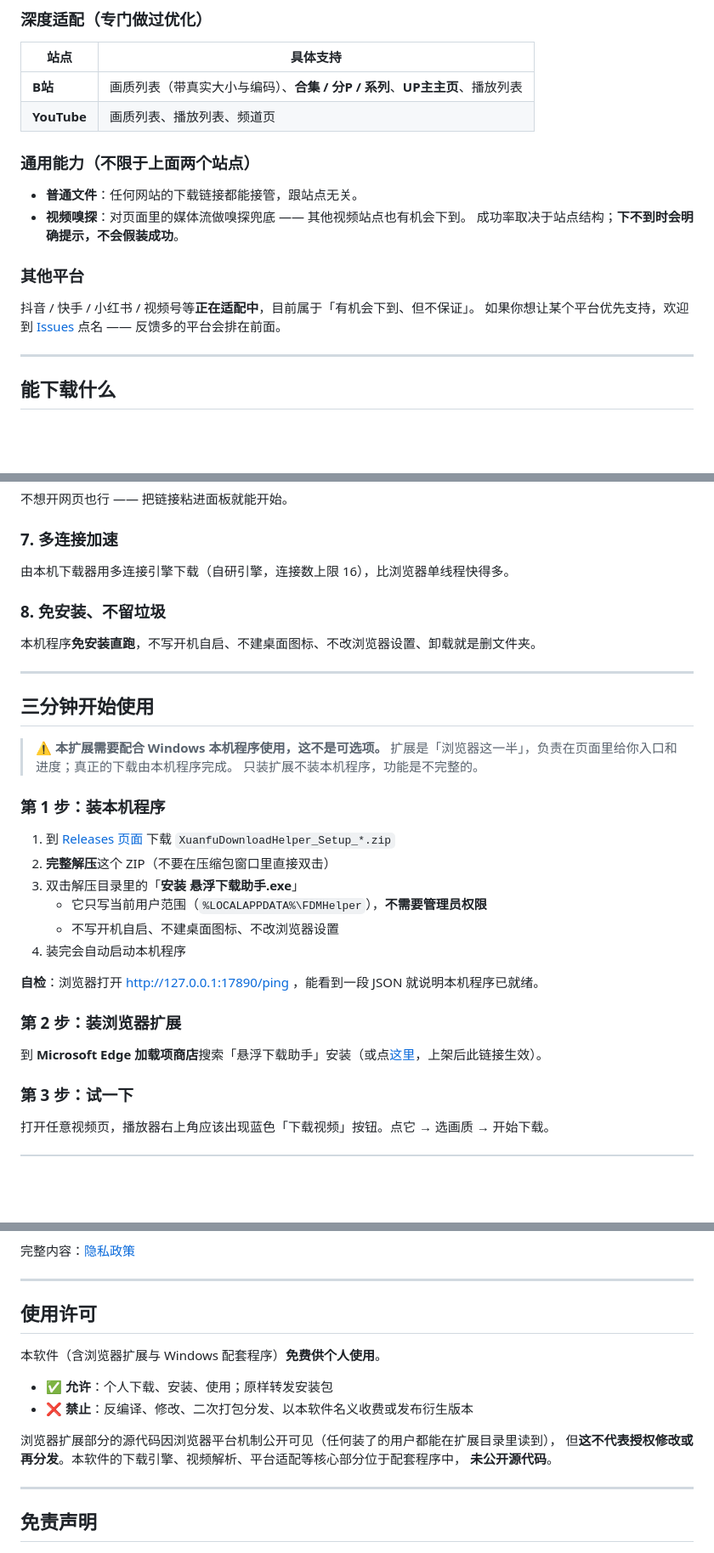
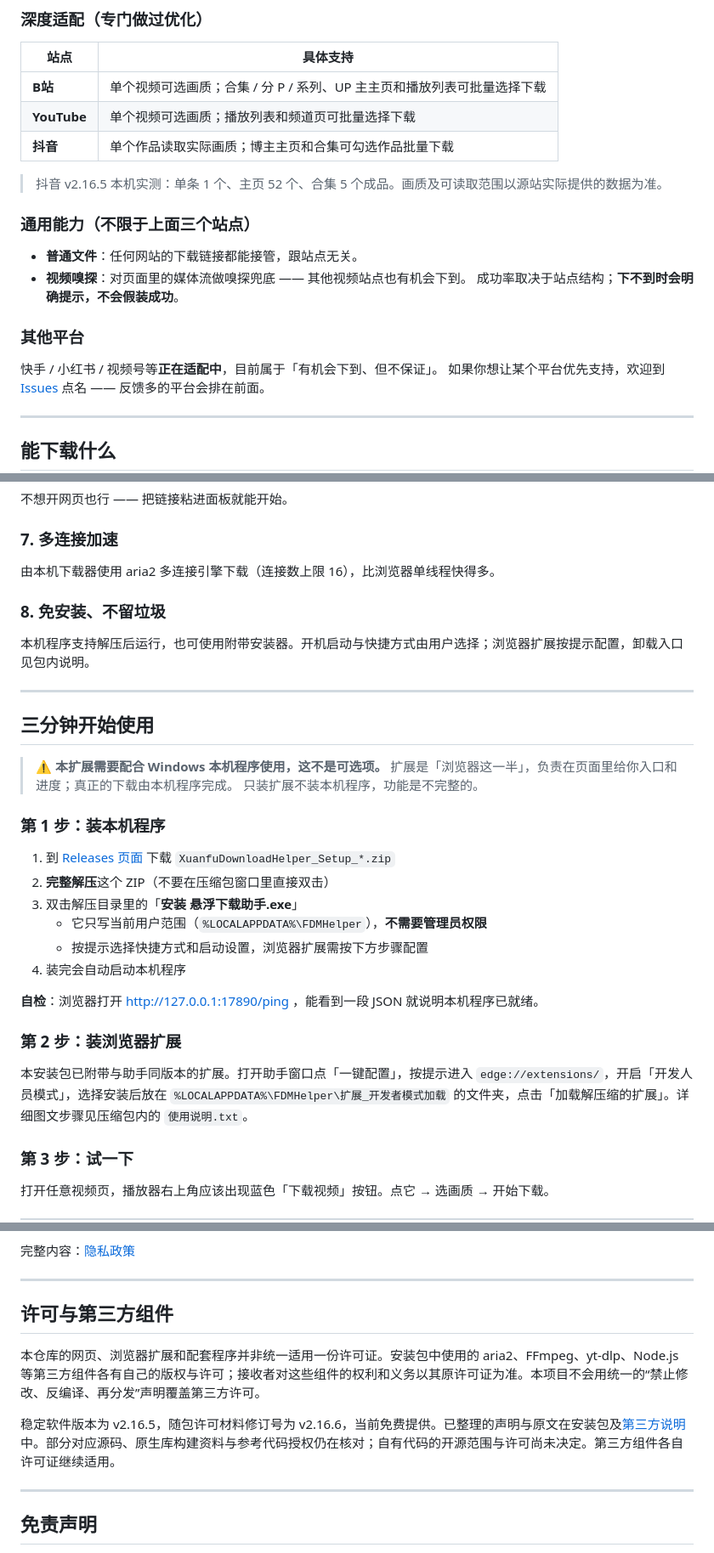
Before and after one commit to zhaocai4131-hub/xuanfu-download-helper, a Markdown page: README.md, 3 parts joined by grey strips. Shown at 85% size. Rendered like a GitHub page; blank space fills up the shorter version.

```diff
--- a/README.md
+++ b/README.md
@@ -36,10 +36,13 @@
 
 | 站点 | 具体支持 |
 |---|---|
-| **B站** | 画质列表（带真实大小与编码）、**合集 / 分P / 系列**、**UP主主页**、播放列表 |
-| **YouTube** | 画质列表、播放列表、频道页 |
+| **B站** | 单个视频可选画质；合集 / 分 P / 系列、UP 主主页和播放列表可批量选择下载 |
+| **YouTube** | 单个视频可选画质；播放列表和频道页可批量选择下载 |
+| **抖音** | 单个作品读取实际画质；博主主页和合集可勾选作品批量下载 |
 
-### 通用能力（不限于上面两个站点）
+> 抖音 v2.16.5 本机实测：单条 1 个、主页 52 个、合集 5 个成品。画质及可读取范围以源站实际提供的数据为准。
+
+### 通用能力（不限于上面三个站点）
 
 - **普通文件**：任何网站的下载链接都能接管，跟站点无关。
 - **视频嗅探**：对页面里的媒体流做嗅探兜底 —— 其他视频站点也有机会下到。
@@ -47,7 +50,7 @@
 
 ### 其他平台
 
-抖音 / 快手 / 小红书 / 视频号等**正在适配中**，目前属于「有机会下到、但不保证」。
+快手 / 小红书 / 视频号等**正在适配中**，目前属于「有机会下到、但不保证」。
 如果你想让某个平台优先支持，欢迎到 [Issues](../../issues/new/choose) 点名 —— 反馈多的平台会排在前面。
 
 ---
@@ -109,11 +112,11 @@
 
 ### 7. 多连接加速
 
-由本机下载器用多连接引擎下载（自研引擎，连接数上限 16），比浏览器单线程快得多。
+由本机下载器使用 aria2 多连接引擎下载（连接数上限 16），比浏览器单线程快得多。
 
 ### 8. 免安装、不留垃圾
 
-本机程序**免安装直跑**，不写开机自启、不建桌面图标、不改浏览器设置、卸载就是删文件夹。
+本机程序支持解压后运行，也可使用附带安装器。开机启动与快捷方式由用户选择；浏览器扩展按提示配置，卸载入口见包内说明。
 
 ---
 
@@ -129,14 +132,14 @@
 2. **完整解压**这个 ZIP（不要在压缩包窗口里直接双击）
 3. 双击解压目录里的「**安装 悬浮下载助手.exe**」
    - 它只写当前用户范围（`%LOCALAPPDATA%\FDMHelper`），**不需要管理员权限**
-   - 不写开机自启、不建桌面图标、不改浏览器设置
+   - 按提示选择快捷方式和启动设置，浏览器扩展需按下方步骤配置
 4. 装完会自动启动本机程序
 
 **自检**：浏览器打开 <http://127.0.0.1:17890/ping> ，能看到一段 JSON 就说明本机程序已就绪。
 
 ### 第 2 步：装浏览器扩展
 
-到 **Microsoft Edge 加载项商店**搜索「悬浮下载助手」安装（或点[这里](https://github.com/zhaocai4131-hub/xuanfu-download-helper/releases)，上架后此链接生效）。
+本安装包已附带与助手同版本的扩展。打开助手窗口点「一键配置」，按提示进入 `edge://extensions/`，开启「开发人员模式」，选择安装后放在 `%LOCALAPPDATA%\FDMHelper\扩展_开发者模式加载` 的文件夹，点击「加载解压缩的扩展」。详细图文步骤见压缩包内的 `使用说明.txt`。
 
 ### 第 3 步：试一下
 
@@ -264,16 +267,11 @@
 
 ---
 
-## 使用许可
+## 许可与第三方组件
 
-本软件（含浏览器扩展与 Windows 配套程序）**免费供个人使用**。
+本仓库的网页、浏览器扩展和配套程序并非统一适用一份许可证。安装包中使用的 aria2、FFmpeg、yt-dlp、Node.js 等第三方组件各有自己的版权与许可；接收者对这些组件的权利和义务以其原许可证为准。本项目不会用统一的“禁止修改、反编译、再分发”声明覆盖第三方许可。
 
-- ✅ **允许**：个人下载、安装、使用；原样转发安装包
-- ❌ **禁止**：反编译、修改、二次打包分发、以本软件名义收费或发布衍生版本
-
-浏览器扩展部分的源代码因浏览器平台机制公开可见（任何装了的用户都能在扩展目录里读到），
-但**这不代表授权修改或再分发**。本软件的下载引擎、视频解析、平台适配等核心部分位于配套程序中，
-**未公开源代码**。
+稳定软件版本为 v2.16.5，随包许可材料修订号为 v2.16.6，当前免费提供。已整理的声明与原文在安装包及[第三方说明](./THIRD_PARTY_NOTICES.md)中。部分对应源码、原生库构建资料与参考代码授权仍在核对；自有代码的开源范围与许可尚未决定。第三方组件各自许可证继续适用。
 
 ---
 
```
Also changed, not shown: other parts of README.md (+6 -6 lines).
